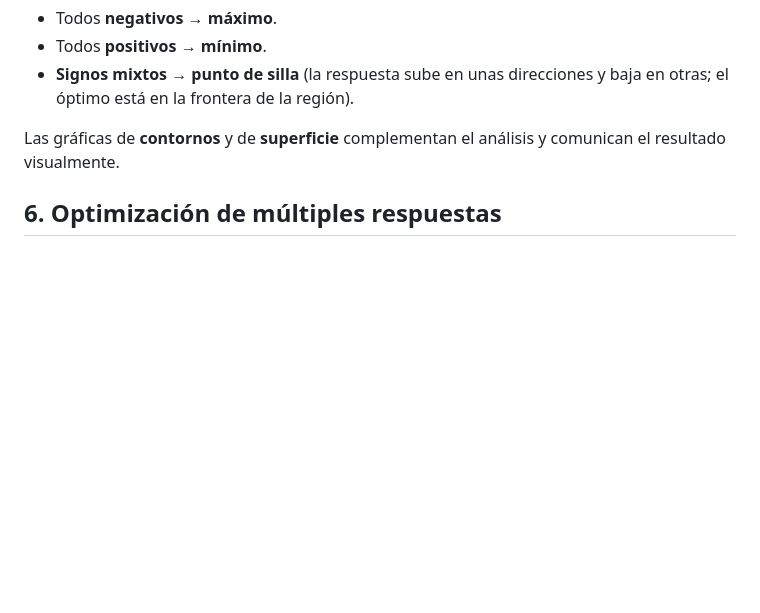
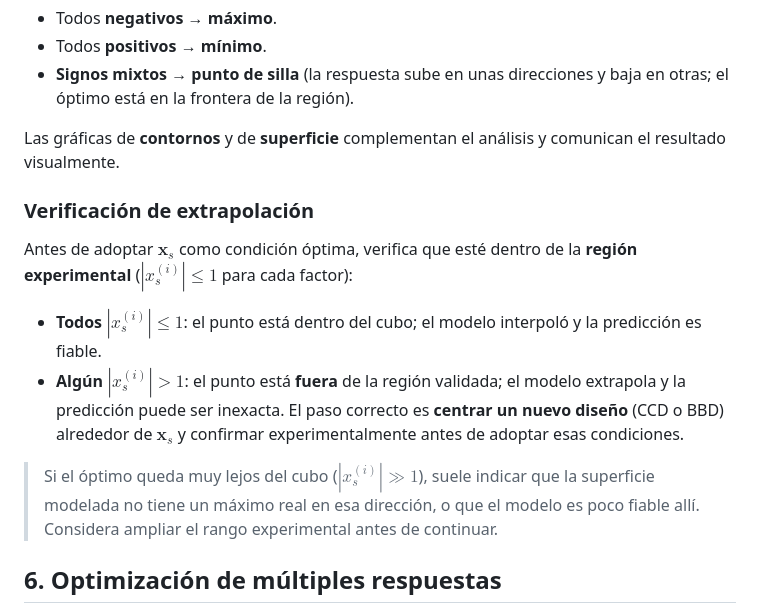
Before and after one commit to delany-ramirez/doe, a Markdown page: semana-4-rsm-optimizacion/teoria/02-segundo-orden-ccd-bb.md, the part around the change. Rendered like a GitHub page; blank space fills up the shorter version.

Commit message:
fix: semana-4 theory

```diff
--- a/semana-4-rsm-optimizacion/teoria/02-segundo-orden-ccd-bb.md
+++ b/semana-4-rsm-optimizacion/teoria/02-segundo-orden-ccd-bb.md
@@ -95,6 +95,22 @@ $\mathbf{B}$:
 Las gráficas de **contornos** y de **superficie** complementan el análisis y comunican el
 resultado visualmente.
 
+### Verificación de extrapolación
+
+Antes de adoptar $\mathbf{x}_s$ como condición óptima, verifica que esté dentro de la
+**región experimental** ($|x_s^{(i)}| \le 1$ para cada factor):
+
+- **Todos** $|x_s^{(i)}| \le 1$: el punto está dentro del cubo; el modelo interpoló y la
+  predicción es fiable.
+- **Algún** $|x_s^{(i)}| > 1$: el punto está **fuera** de la región validada; el modelo
+  extrapola y la predicción puede ser inexacta. El paso correcto es **centrar un nuevo
+  diseño** (CCD o BBD) alrededor de $\mathbf{x}_s$ y confirmar experimentalmente antes de
+  adoptar esas condiciones.
+
+> Si el óptimo queda muy lejos del cubo ($|x_s^{(i)}| \gg 1$), suele indicar que la
+> superficie modelada no tiene un máximo real en esa dirección, o que el modelo es poco
+> fiable allí. Considera ampliar el rango experimental antes de continuar.
+
 ## 6. Optimización de múltiples respuestas
 
 Cuando hay **varias respuestas** que optimizar simultáneamente (p. ej., maximizar
```
Also changed, not shown: semana-4-rsm-optimizacion/teoria/00-disenos-3k.md (+5 -3 lines).
